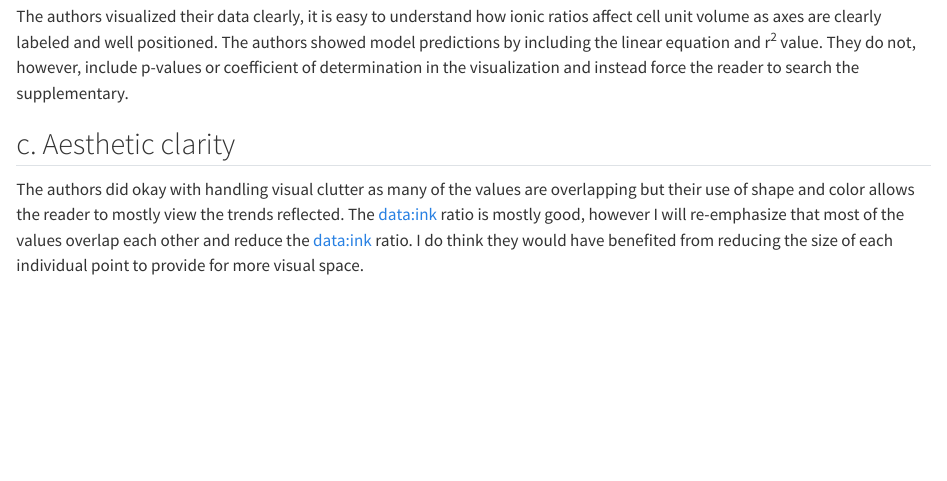
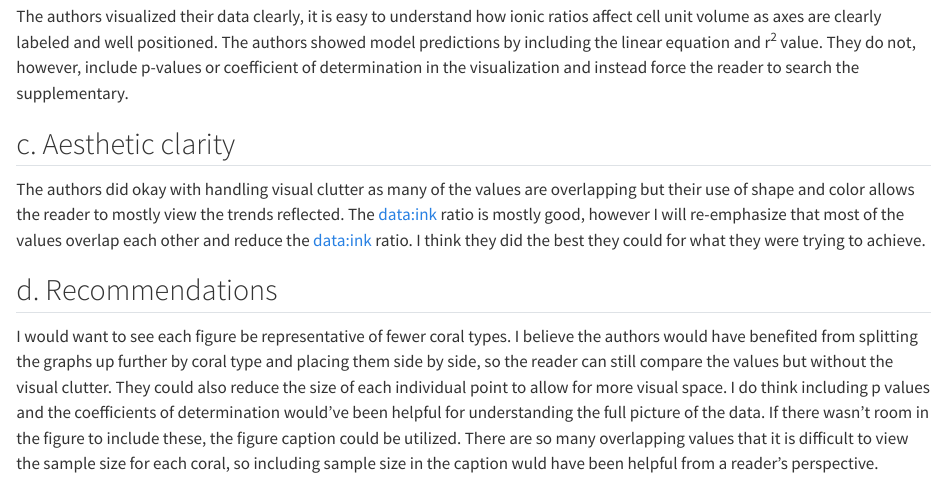
Before and after one commit to angelalarson/ENVS-193DS_homework-03, a Quarto document (code/hw3.qmd): the page in a window 1100 px wide, from 4490 px down. Rendered offline with R 4.5, knitr and Pandoc in place of Quarto, with nearby package versions; some code elsewhere in the file could not run offline; long lines of code are wrapped; column names are cleaned by a stand-in for the janitor package.

Commit message:
Finishing up part d and therefore problem 3! All that's left to finish for this assignment is inputting the figures for problem 2 :)

```diff
--- a/code/hw3.qmd
+++ b/code/hw3.qmd
@@ -145,4 +145,8 @@ The authors visualized their data clearly, it is easy to understand how ionic ra
 
 ## c. Aesthetic clarity
 
-The authors did okay with handling visual clutter as many of the values are overlapping but their use of shape and color allows the reader to mostly view the trends reflected. The data:ink ratio is mostly good, however I will re-emphasize that most of the values overlap each other and reduce the data:ink ratio. I do think they would have benefited from reducing the size of each individual point to provide for more visual space.
+The authors did okay with handling visual clutter as many of the values are overlapping but their use of shape and color allows the reader to mostly view the trends reflected. The data:ink ratio is mostly good, however I will re-emphasize that most of the values overlap each other and reduce the data:ink ratio. I think they did the best they could for what they were trying to achieve.
+
+## d. Recommendations
+
+I would want to see each figure be representative of fewer coral types. I believe the authors would have benefited from splitting the graphs up further by coral type and placing them side by side, so the reader can still compare the values but without the visual clutter. They could also reduce the size of each individual point to allow for more visual space. I do think including p values and the coefficients of determination would've been helpful for understanding the full picture of the data. If there wasn't room in the figure to include these, the figure caption could be utilized. There are so many overlapping values that it is difficult to view the sample size for each coral, so including sample size in the caption wuld have been helpful from a reader's perspective.
```
